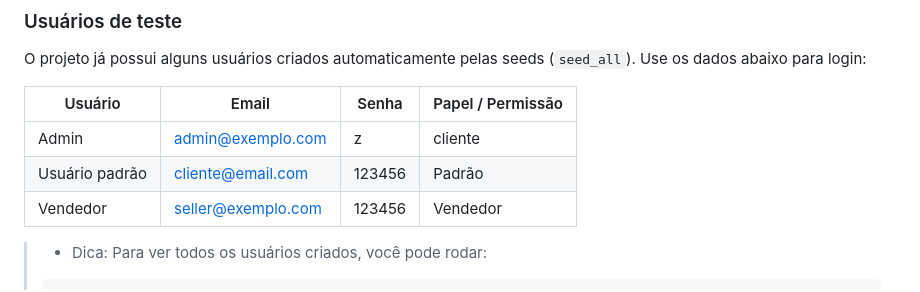
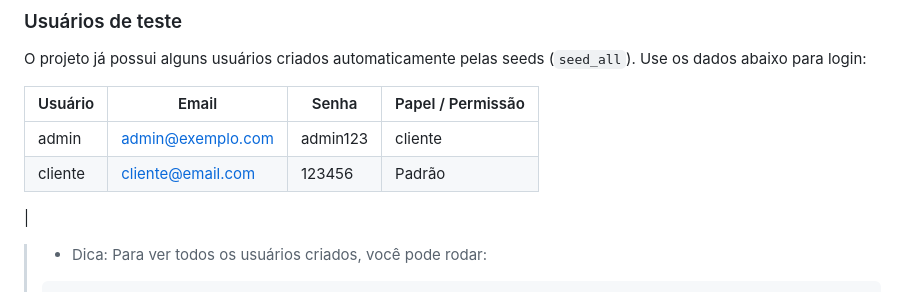
Before and after one commit to BrenoMatheus/django-sales-system-semeq, a Markdown page: README.md, the part around the change. Drawn GitHub-style.

Commit message:
atualização do readme

````diff
--- a/README.md
+++ b/README.md
@@ -141,9 +141,9 @@ O projeto já possui alguns usuários criados automaticamente pelas seeds (`seed
 
 | Usuário         | Email              | Senha   | Papel / Permissão |
 |-----------------|------------------|--------|-----------------|
-| Admin           | admin@exemplo.com | z | cliente   |
-| Usuário padrão  | cliente@email.com  | 123456 | Padrão          |
-| Vendedor        | seller@exemplo.com | 123456 | Vendedor        |
+| admin           | admin@exemplo.com | admin123 | cliente   |
+| cliente  | cliente@email.com  | 123456 | Padrão          |
+|
 
 > * Dica: Para ver todos os usuários criados, você pode rodar:
 > ```bash
````
